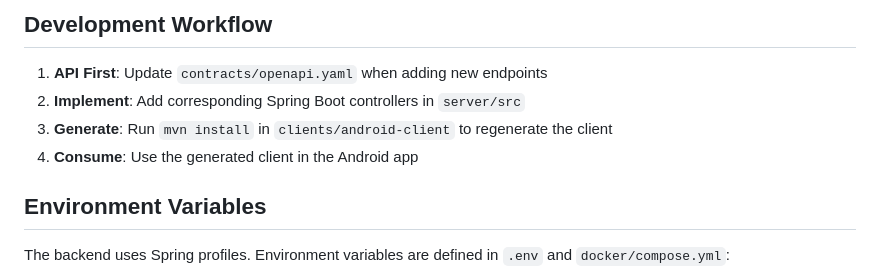
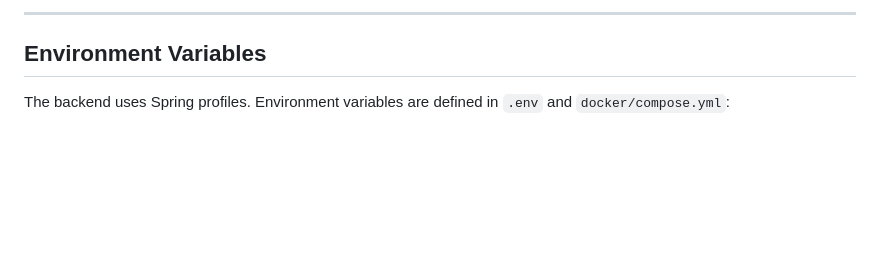
Before and after one commit to danilonicioka/dattebayo-pos, a Markdown page: README.md, the part around one of its changes. Drawn GitHub-style; blank space fills up the shorter version.

```diff
--- a/README.md
+++ b/README.md
@@ -85,10 +77,5 @@ cd apps/android
 
-## Development Workflow
-
-1. **API First**: Update `contracts/openapi.yaml` when adding new endpoints
-2. **Implement**: Add corresponding Spring Boot controllers in `server/src`
-3. **Generate**: Run `mvn install` in `clients/android-client` to regenerate the client
-4. **Consume**: Use the generated client in the Android app
+---
 
 ## Environment Variables
 
```
Also changed, not shown: other parts of README.md (+44 -52 lines).
